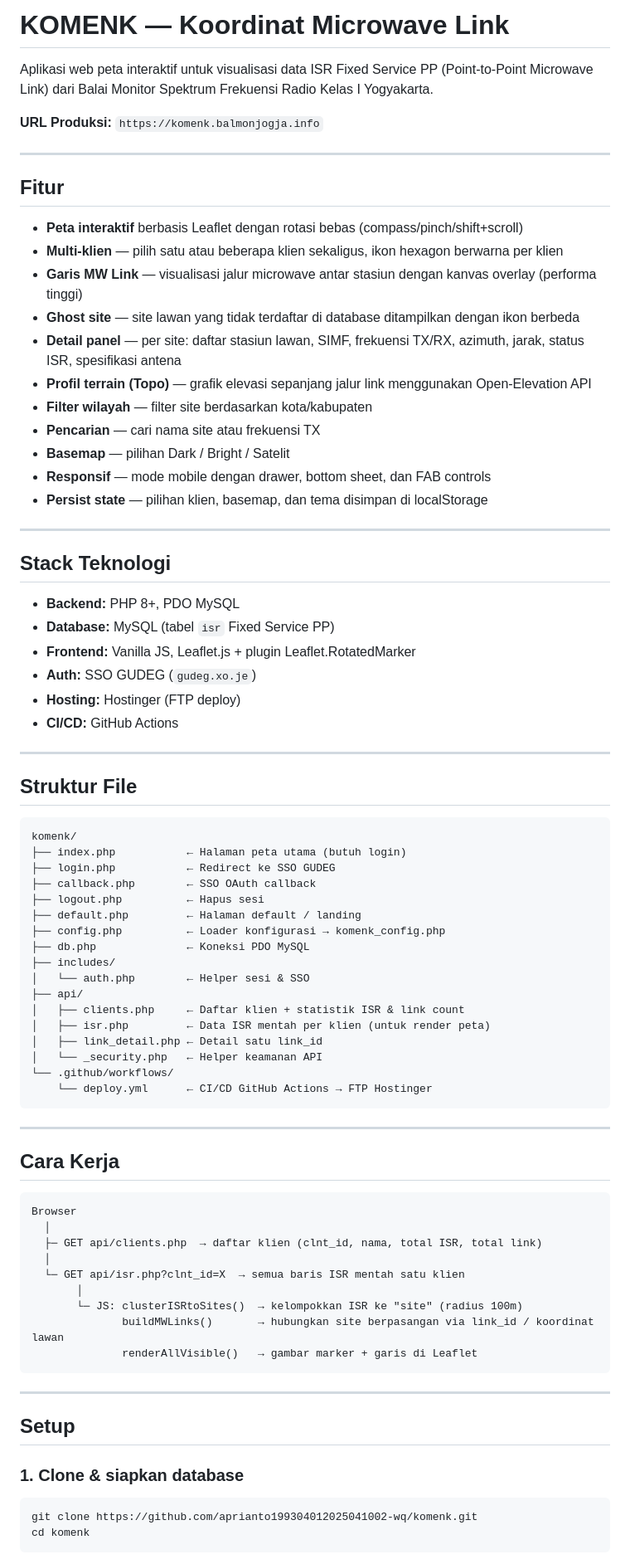
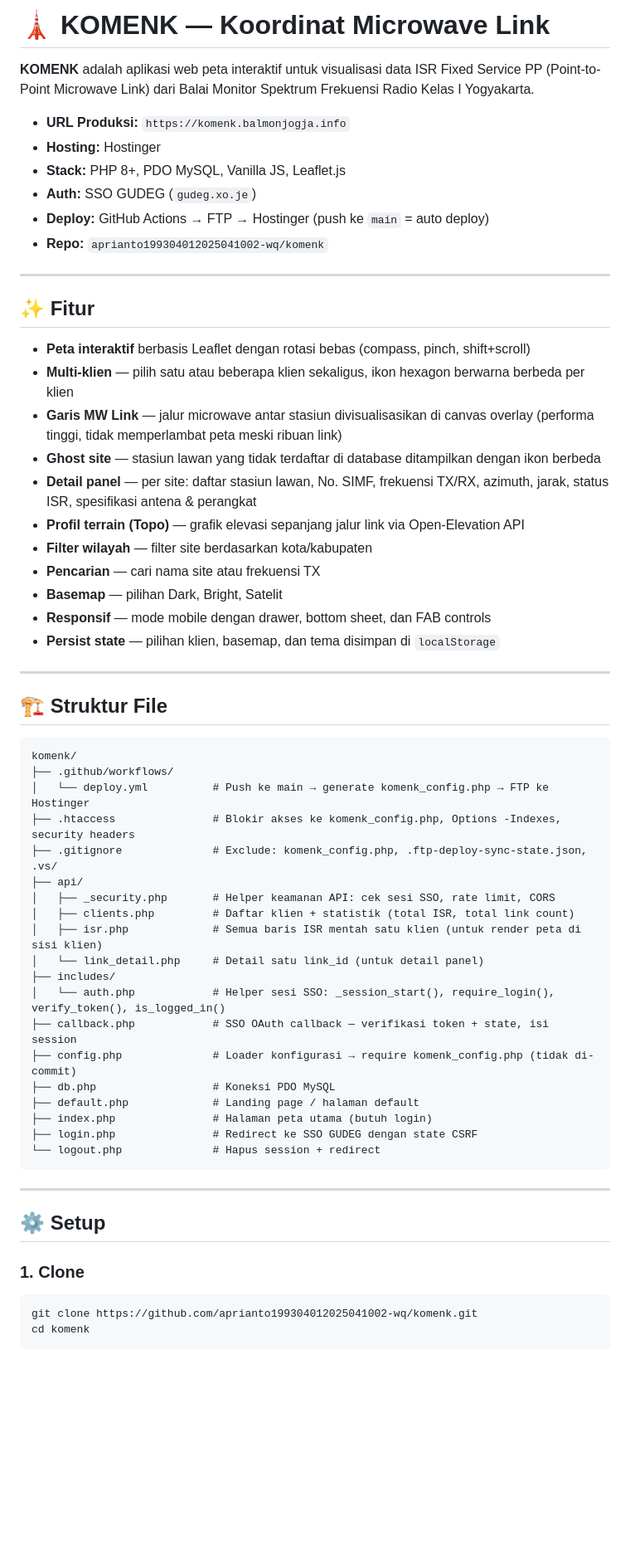
Before and after one commit to aprianto199304012025041002-wq/komenk, a Markdown page: README.md, the part around one of its changes. Shown at 83% size. Rendered like a GitHub page; blank space fills up the shorter version.

Commit message:
docs: update README — kondisi terkini, struktur file, cara kerja render peta, setup, deploy

````diff
--- a/README.md
+++ b/README.md
@@ -1,81 +1,61 @@
-# KOMENK — Koordinat Microwave Link
+# 🗼 KOMENK — Koordinat Microwave Link
 
-Aplikasi web peta interaktif untuk visualisasi data ISR Fixed Service PP (Point-to-Point Microwave Link) dari Balai Monitor Spektrum Frekuensi Radio Kelas I Yogyakarta.
+**KOMENK** adalah aplikasi web peta interaktif untuk visualisasi data ISR Fixed Service PP (Point-to-Point Microwave Link) dari Balai Monitor Spektrum Frekuensi Radio Kelas I Yogyakarta.
 
-**URL Produksi:** `https://komenk.balmonjogja.info`
+- **URL Produksi:** `https://komenk.balmonjogja.info`
+- **Hosting:** Hostinger
+- **Stack:** PHP 8+, PDO MySQL, Vanilla JS, Leaflet.js
+- **Auth:** SSO GUDEG (`gudeg.xo.je`)
+- **Deploy:** GitHub Actions → FTP → Hostinger (push ke `main` = auto deploy)
+- **Repo:** `aprianto199304012025041002-wq/komenk`
 
 ---
 
-## Fitur
+## ✨ Fitur
 
-- **Peta interaktif** berbasis Leaflet dengan rotasi bebas (compass/pinch/shift+scroll)
-- **Multi-klien** — pilih satu atau beberapa klien sekaligus, ikon hexagon berwarna per klien
-- **Garis MW Link** — visualisasi jalur microwave antar stasiun dengan kanvas overlay (performa tinggi)
-- **Ghost site** — site lawan yang tidak terdaftar di database ditampilkan dengan ikon berbeda
-- **Detail panel** — per site: daftar stasiun lawan, SIMF, frekuensi TX/RX, azimuth, jarak, status ISR, spesifikasi antena
-- **Profil terrain (Topo)** — grafik elevasi sepanjang jalur link menggunakan Open-Elevation API
+- **Peta interaktif** berbasis Leaflet dengan rotasi bebas (compass, pinch, shift+scroll)
+- **Multi-klien** — pilih satu atau beberapa klien sekaligus, ikon hexagon berwarna berbeda per klien
+- **Garis MW Link** — jalur microwave antar stasiun divisualisasikan di canvas overlay (performa tinggi, tidak memperlambat peta meski ribuan link)
+- **Ghost site** — stasiun lawan yang tidak terdaftar di database ditampilkan dengan ikon berbeda
+- **Detail panel** — per site: daftar stasiun lawan, No. SIMF, frekuensi TX/RX, azimuth, jarak, status ISR, spesifikasi antena & perangkat
+- **Profil terrain (Topo)** — grafik elevasi sepanjang jalur link via Open-Elevation API
 - **Filter wilayah** — filter site berdasarkan kota/kabupaten
 - **Pencarian** — cari nama site atau frekuensi TX
-- **Basemap** — pilihan Dark / Bright / Satelit
+- **Basemap** — pilihan Dark, Bright, Satelit
 - **Responsif** — mode mobile dengan drawer, bottom sheet, dan FAB controls
-- **Persist state** — pilihan klien, basemap, dan tema disimpan di localStorage
+- **Persist state** — pilihan klien, basemap, dan tema disimpan di `localStorage`
 
 ---
 
-## Stack Teknologi
-
-- **Backend:** PHP 8+, PDO MySQL
-- **Database:** MySQL (tabel `isr` Fixed Service PP)
-- **Frontend:** Vanilla JS, Leaflet.js + plugin Leaflet.RotatedMarker
-- **Auth:** SSO GUDEG (`gudeg.xo.je`)
-- **Hosting:** Hostinger (FTP deploy)
-- **CI/CD:** GitHub Actions
-
----
-
-## Struktur File
+## 🏗️ Struktur File
 
 ```
 komenk/
-├── index.php           ← Halaman peta utama (butuh login)
-├── login.php           ← Redirect ke SSO GUDEG
-├── callback.php        ← SSO OAuth callback
-├── logout.php          ← Hapus sesi
-├── default.php         ← Halaman default / landing
-├── config.php          ← Loader konfigurasi → komenk_config.php
-├── db.php              ← Koneksi PDO MySQL
+├── .github/workflows/
+│   └── deploy.yml          # Push ke main → generate komenk_config.php → FTP ke Hostinger
+├── .htaccess               # Blokir akses ke komenk_config.php, Options -Indexes, security headers
+├── .gitignore              # Exclude: komenk_config.php, .ftp-deploy-sync-state.json, .vs/
+├── api/
+│   ├── _security.php       # Helper keamanan API: cek sesi SSO, rate limit, CORS
+│   ├── clients.php         # Daftar klien + statistik (total ISR, total link count)
+│   ├── isr.php             # Semua baris ISR mentah satu klien (untuk render peta di sisi klien)
+│   └── link_detail.php     # Detail satu link_id (untuk detail panel)
 ├── includes/
-│   └── auth.php        ← Helper sesi & SSO
-├── api/
-│   ├── clients.php     ← Daftar klien + statistik ISR & link count
-│   ├── isr.php         ← Data ISR mentah per klien (untuk render peta)
-│   ├── link_detail.php ← Detail satu link_id
-│   └── _security.php   ← Helper keamanan API
-└── .github/workflows/
-    └── deploy.yml      ← CI/CD GitHub Actions → FTP Hostinger
+│   └── auth.php            # Helper sesi SSO: _session_start(), require_login(), verify_token(), is_logged_in()
+├── callback.php            # SSO OAuth callback — verifikasi token + state, isi session
+├── config.php              # Loader konfigurasi → require komenk_config.php (tidak di-commit)
+├── db.php                  # Koneksi PDO MySQL
+├── default.php             # Landing page / halaman default
+├── index.php               # Halaman peta utama (butuh login)
+├── login.php               # Redirect ke SSO GUDEG dengan state CSRF
+└── logout.php              # Hapus session + redirect
 ```
 
 ---
 
-## Cara Kerja
+## ⚙️ Setup
 
-```
-Browser
-  │
-  ├─ GET api/clients.php  → daftar klien (clnt_id, nama, total ISR, total link)
-  │
-  └─ GET api/isr.php?clnt_id=X  → semua baris ISR mentah satu klien
-       │
-       └─ JS: clusterISRtoSites()  → kelompokkan ISR ke "site" (radius 100m)
-              buildMWLinks()       → hubungkan site berpasangan via link_id / koordinat lawan
-              renderAllVisible()   → gambar marker + garis di Leaflet
-```
-
----
-
-## Setup
-
-### 1. Clone & siapkan database
+### 1. Clone
 
 ```bash
 git clone https://github.com/aprianto199304012025041002-wq/komenk.git
````
Also changed, not shown: other parts of README.md (+81 -19 lines).
